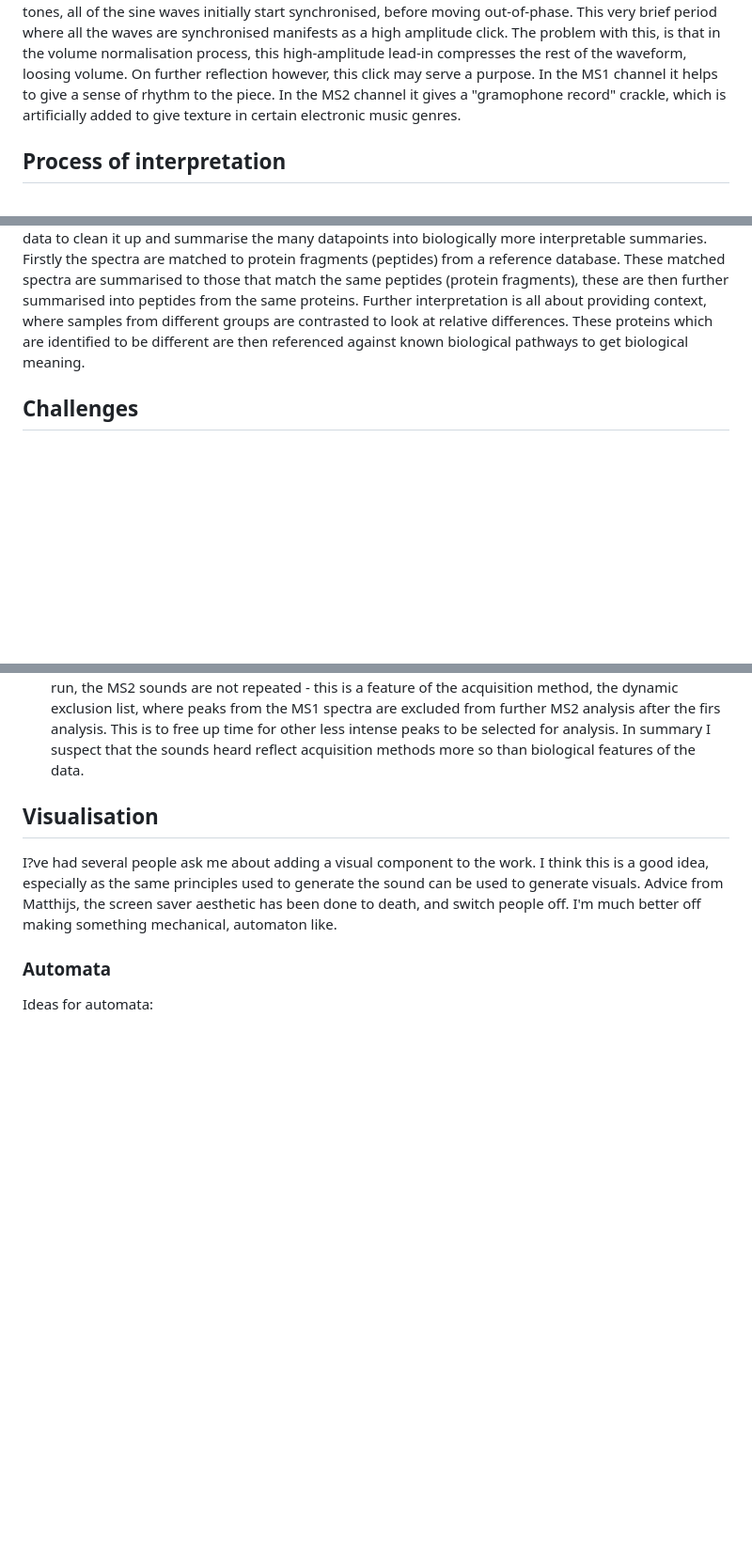
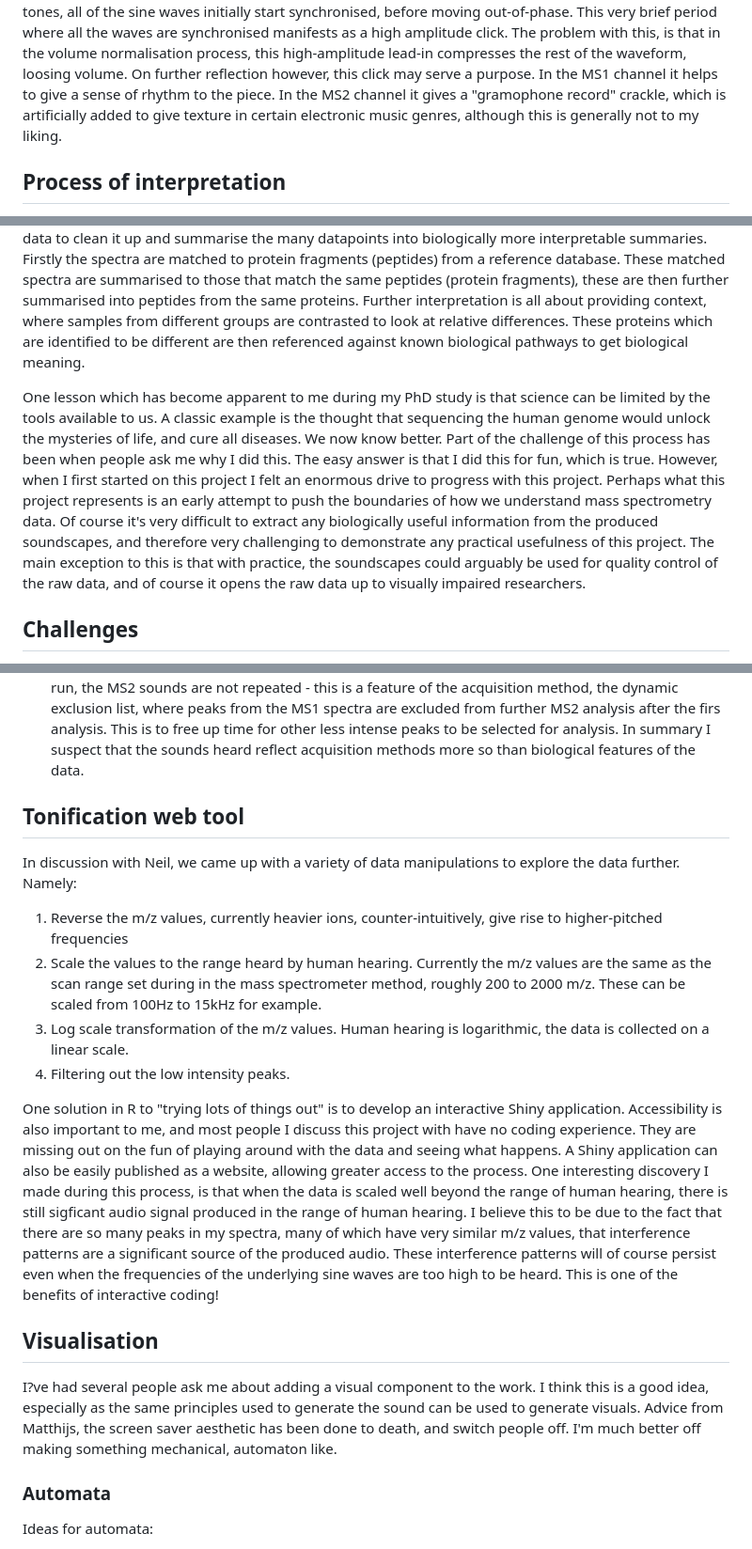
Before and after one commit to samsiljee/MS_sonification, a Markdown page: Essay.md, 3 parts joined by grey strips. Shown: that part at 94% size. Drawn GitHub-style; blank space fills up the shorter version.

Commit message:
Added some sections

```diff
--- a/Essay.md
+++ b/Essay.md
@@ -61,7 +61,7 @@ This very brief period where all the waves are synchronised manifests as a high
 The problem with this, is that in the volume normalisation process, this high-amplitude lead-in compresses the rest of the waveform, loosing volume.
 On further reflection however, this click may serve a purpose.
 In the MS1 channel it helps to give a sense of rhythm to the piece.
-In the MS2 channel it gives a "gramophone record" crackle, which is artificially added to give texture in certain electronic music genres.
+In the MS2 channel it gives a "gramophone record" crackle, which is artificially added to give texture in certain electronic music genres, although this is generally not to my liking.
 
 ## Process of interpretation
 13th of March - In discussion, I came to realise that this process represents an interpretation of my data.
@@ -73,6 +73,15 @@ Firstly the spectra are matched to protein fragments (peptides) from a reference
 These matched spectra are summarised to those that match the same peptides (protein fragments), these are then further summarised into peptides from the same proteins.
 Further interpretation is all about providing context, where samples from different groups are contrasted to look at relative differences.
 These proteins which are identified to be different are then referenced against known biological pathways to get biological meaning.
+
+One lesson which has become apparent to me during my PhD study is that science can be limited by the tools available to us.
+A classic example is the thought that sequencing the human genome would unlock the mysteries of life, and cure all diseases.
+We now know better.
+Part of the challenge of this process has been when people ask me why I did this. The easy answer is that I did this for fun, which is true.
+However, when I first started on this project I felt an enormous drive to progress with this project.
+Perhaps what this project represents is an early attempt to push the boundaries of how we understand mass spectrometry data.
+Of course it's very difficult to extract any biologically useful information from the produced soundscapes, and therefore very challenging to demonstrate any practical usefulness of this project.
+The main exception to this is that with practice, the soundscapes could arguably be used for quality control of the raw data, and of course it opens the raw data up to visually impaired researchers.
 
 ## Challenges
 - Coding process
@@ -103,6 +112,26 @@ The diversity of the MS2 tones, tinkling away, is what differentiates the peptid
 Where the MS1 sounds are repeated as the same peptides are sampled over the course of the run, the MS2 sounds are not repeated - this is a feature of the acquisition method, the dynamic exclusion list, where peaks from the MS1 spectra are excluded from further MS2 analysis after the firs analysis.
 This is to free up time for other less intense peaks to be selected for analysis.
 In summary I suspect that the sounds heard reflect acquisition methods more so than biological features of the data.
+
+## Tonification web tool
+In discussion with Neil, we came up with a variety of data manipulations to explore the data further.
+Namely:
+1. Reverse the m/z values, currently heavier ions, counter-intuitively, give rise to higher-pitched frequencies
+2. Scale the values to the range heard by human hearing.
+Currently the m/z values are the same as the scan range set during in the mass spectrometer method, roughly 200 to 2000 m/z.
+These can be scaled from 100Hz to 15kHz for example.
+3. Log scale transformation of the m/z values.
+Human hearing is logarithmic, the data is collected on a linear scale.
+4. Filtering out the low intensity peaks.
+
+One solution in R to "trying lots of things out" is to develop an interactive Shiny application.
+Accessibility is also important to me, and most people I discuss this project with have no coding experience.
+They are missing out on the fun of playing around with the data and seeing what happens.
+A Shiny application can also be easily published as a website, allowing greater access to the process.
+One interesting discovery I made during this process, is that when the data is scaled well beyond the range of human hearing, there is still sigficant audio signal produced in the range of human hearing.
+I believe this to be due to the fact that there are so many peaks in my spectra, many of which have very similar m/z values, that interference patterns are a significant source of the produced audio.
+These interference patterns will of course persist even when the frequencies of the underlying sine waves are too high to be heard.
+This is one of the benefits of interactive coding!
 
 ## Visualisation
 I?ve had several people ask me about adding a visual component to the work.
```
